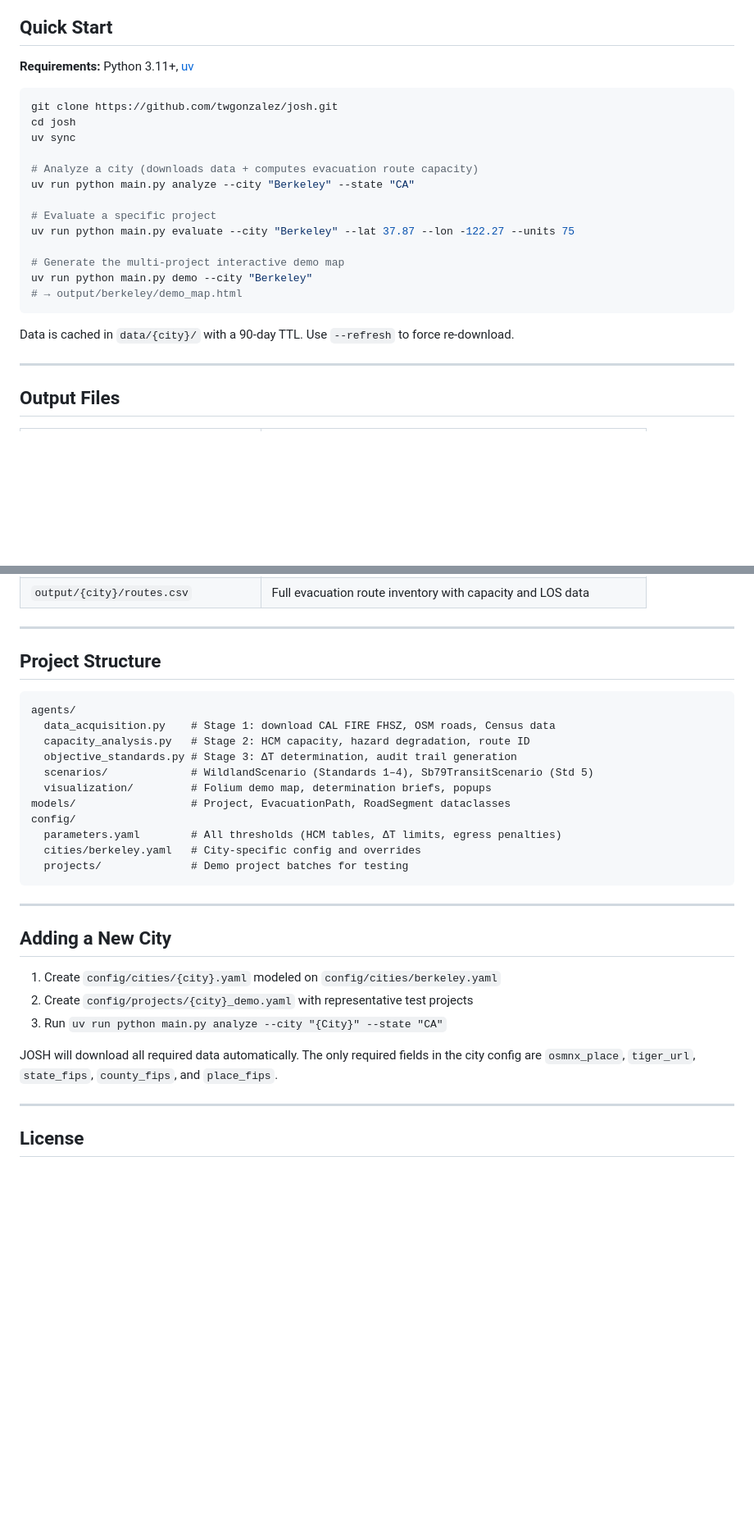
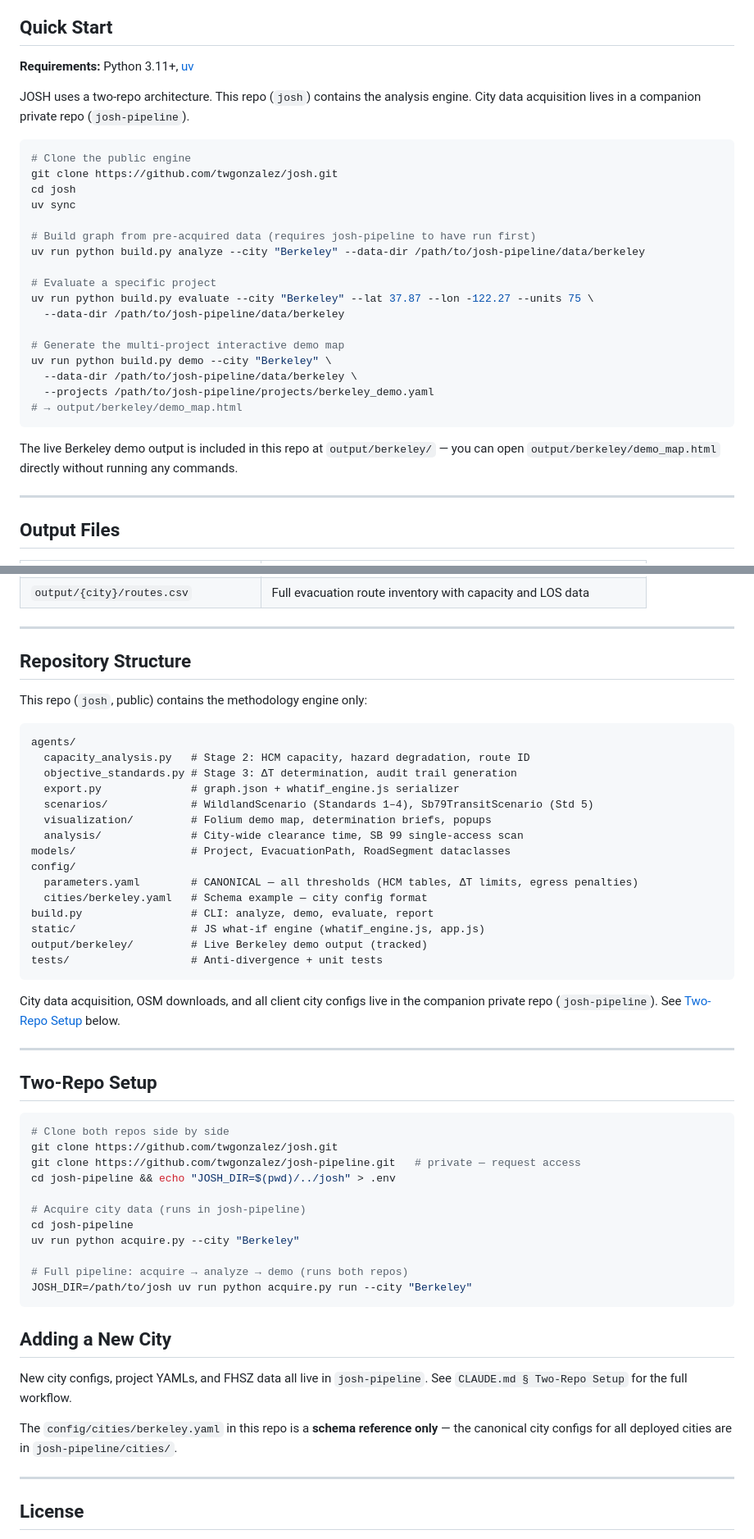
Before and after one commit to twgonzalez/csf-fire, a Markdown page: README.md, 2 parts joined by grey strips. Shown at 82% size. Drawn GitHub-style; blank space fills up the shorter version.

Commit message:
docs: update README.md for two-repo architecture (v1.0.0)
- Quick Start: replace main.py commands with build.py + --data-dir flag
- Repository Structure: remove data_acquisition.py, reflect new layout
- Adding a New City: redirect to josh-pipeline + two-repo setup section
- Note that output/berkeley/ live demo is included and opens without running pipeline

Co-Authored-By: Claude Sonnet 4.6 <noreply@anthropic.com>

````diff
--- a/README.md
+++ b/README.md
@@ -67,23 +67,31 @@ MINISTERIAL             — below size threshold (Std 1 not met)
 
 **Requirements:** Python 3.11+, [uv](https://docs.astral.sh/uv/)
 
+JOSH uses a two-repo architecture. This repo (`josh`) contains the analysis engine.
+City data acquisition lives in a companion private repo (`josh-pipeline`).
+
 ```bash
+# Clone the public engine
 git clone https://github.com/twgonzalez/josh.git
 cd josh
 uv sync
 
-# Analyze a city (downloads data + computes evacuation route capacity)
-uv run python main.py analyze --city "Berkeley" --state "CA"
+# Build graph from pre-acquired data (requires josh-pipeline to have run first)
+uv run python build.py analyze --city "Berkeley" --data-dir /path/to/josh-pipeline/data/berkeley
 
 # Evaluate a specific project
-uv run python main.py evaluate --city "Berkeley" --lat 37.87 --lon -122.27 --units 75
+uv run python build.py evaluate --city "Berkeley" --lat 37.87 --lon -122.27 --units 75 \
+  --data-dir /path/to/josh-pipeline/data/berkeley
 
 # Generate the multi-project interactive demo map
-uv run python main.py demo --city "Berkeley"
+uv run python build.py demo --city "Berkeley" \
+  --data-dir /path/to/josh-pipeline/data/berkeley \
+  --projects /path/to/josh-pipeline/projects/berkeley_demo.yaml
 # → output/berkeley/demo_map.html
 ```
 
-Data is cached in `data/{city}/` with a 90-day TTL. Use `--refresh` to force re-download.
+The live Berkeley demo output is included in this repo at `output/berkeley/` — you can open
+`output/berkeley/demo_map.html` directly without running any commands.
 
 ---
 
@@ -98,31 +106,56 @@ Data is cached in `data/{city}/` with a 90-day TTL. Use `--refresh` to force re-
 
 ---
 
-## Project Structure
+## Repository Structure
+
+This repo (`josh`, public) contains the methodology engine only:
 
 ```
 agents/
-  data_acquisition.py    # Stage 1: download CAL FIRE FHSZ, OSM roads, Census data
   capacity_analysis.py   # Stage 2: HCM capacity, hazard degradation, route ID
   objective_standards.py # Stage 3: ΔT determination, audit trail generation
+  export.py              # graph.json + whatif_engine.js serializer
   scenarios/             # WildlandScenario (Standards 1–4), Sb79TransitScenario (Std 5)
   visualization/         # Folium demo map, determination briefs, popups
+  analysis/              # City-wide clearance time, SB 99 single-access scan
 models/                  # Project, EvacuationPath, RoadSegment dataclasses
 config/
-  parameters.yaml        # All thresholds (HCM tables, ΔT limits, egress penalties)
-  cities/berkeley.yaml   # City-specific config and overrides
-  projects/              # Demo project batches for testing
+  parameters.yaml        # CANONICAL — all thresholds (HCM tables, ΔT limits, egress penalties)
+  cities/berkeley.yaml   # Schema example — city config format
+build.py                 # CLI: analyze, demo, evaluate, report
+static/                  # JS what-if engine (whatif_engine.js, app.js)
+output/berkeley/         # Live Berkeley demo output (tracked)
+tests/                   # Anti-divergence + unit tests
 ```
+
+City data acquisition, OSM downloads, and all client city configs live in the companion
+private repo (`josh-pipeline`). See [Two-Repo Setup](#two-repo-setup) below.
 
 ---
 
+## Two-Repo Setup
+
+```bash
+# Clone both repos side by side
+git clone https://github.com/twgonzalez/josh.git
+git clone https://github.com/twgonzalez/josh-pipeline.git   # private — request access
+cd josh-pipeline && echo "JOSH_DIR=$(pwd)/../josh" > .env
+
+# Acquire city data (runs in josh-pipeline)
+cd josh-pipeline
+uv run python acquire.py --city "Berkeley"
+
+# Full pipeline: acquire → analyze → demo (runs both repos)
+JOSH_DIR=/path/to/josh uv run python acquire.py run --city "Berkeley"
+```
+
 ## Adding a New City
 
-1. Create `config/cities/{city}.yaml` modeled on `config/cities/berkeley.yaml`
-2. Create `config/projects/{city}_demo.yaml` with representative test projects
-3. Run `uv run python main.py analyze --city "{City}" --state "CA"`
+New city configs, project YAMLs, and FHSZ data all live in `josh-pipeline`.
+See `CLAUDE.md § Two-Repo Setup` for the full workflow.
 
-JOSH will download all required data automatically. The only required fields in the city config are `osmnx_place`, `tiger_url`, `state_fips`, `county_fips`, and `place_fips`.
+The `config/cities/berkeley.yaml` in this repo is a **schema reference only** — the
+canonical city configs for all deployed cities are in `josh-pipeline/cities/`.
 
 ---
 
````
